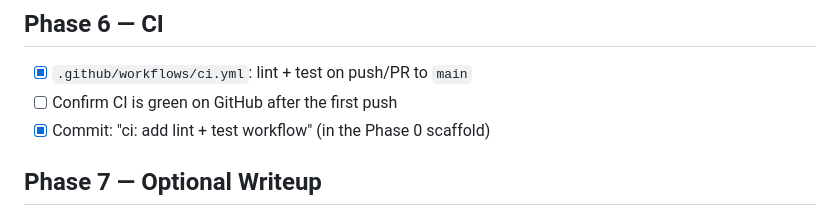
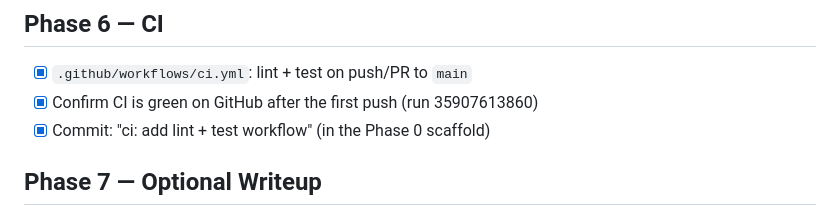
Before and after one commit to mateeniqbal3/pairs-trading-honest-costs, a Markdown page: TASKS.md, the part around the change. Drawn GitHub-style.

```diff
--- a/TASKS.md
+++ b/TASKS.md
@@ -86,7 +86,7 @@ this project's central discipline lives.
 ## Phase 6 — CI
 
 - [x] `.github/workflows/ci.yml`: lint + test on push/PR to `main`
-- [ ] Confirm CI is green on GitHub after the first push
+- [x] Confirm CI is green on GitHub after the first push (run 35907613860)
 - [x] Commit: "ci: add lint + test workflow" (in the Phase 0 scaffold)
 
 ## Phase 7 — Optional Writeup
```
Also changed, not shown: PROJECT.md (+1 -1 lines).
